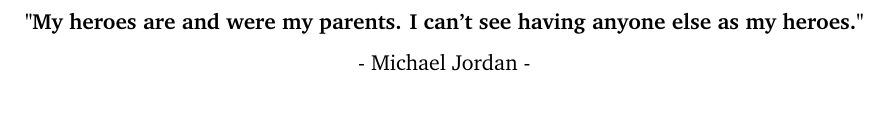
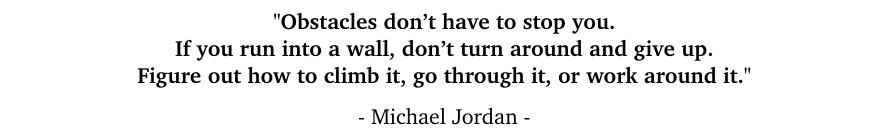
Before and after one commit to Neoklosch/Master-Thesis, a LaTeX thesis (thesis.tex, which reads sections/001_cite.tex): part of page 2 of 129, cut at the place of the change, the shorter picture padded with empty space. Compiled offline with pdfLaTeX.

Commit message:
Changed the cite.

```diff
--- a/sections/001_cite.tex
+++ b/sections/001_cite.tex
@@ -4,11 +4,11 @@
 \begin{center}\bfseries
 
 
-% "Obstacles don't have to stop you. If you run into a wall, don't turn around and give up. Figure out how to climb it, go through it, or work around it." Michael Jordan
+"Obstacles don't have to stop you.\\If you run into a wall, don't turn around and give up.\\Figure out how to climb it, go through it, or work around it."
 
 % "Jede lange Reise beginnt immer mit dem ersten Schritt." Lao Tse
 
-"My heroes are and were my parents. I can't see having anyone else as my heroes."
+% "My heroes are and were my parents. I can't see having anyone else as my heroes." Michael Jordan
 
 \mdseries
 
```
Also changed, not shown: Master_Thesis_-_Markus_Paeschke.pdf.
